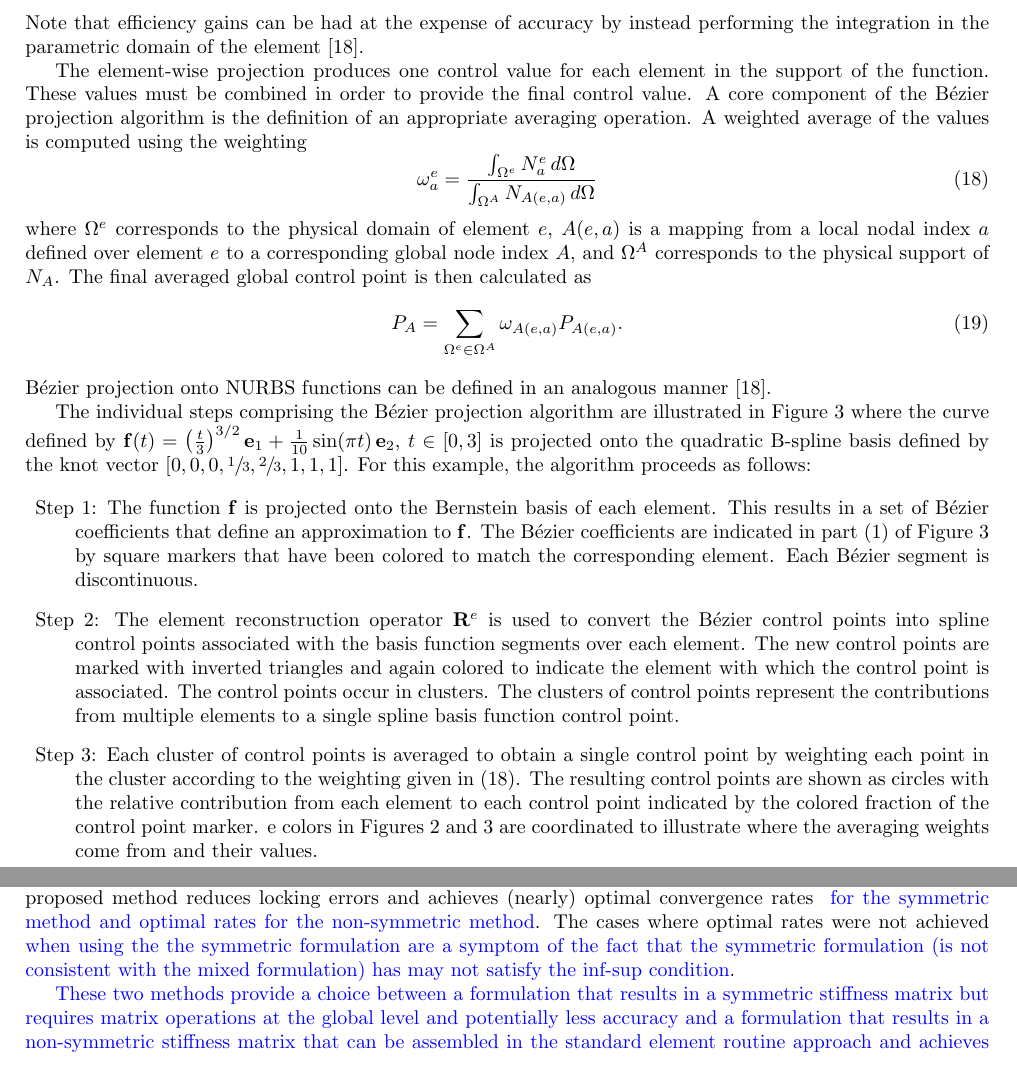
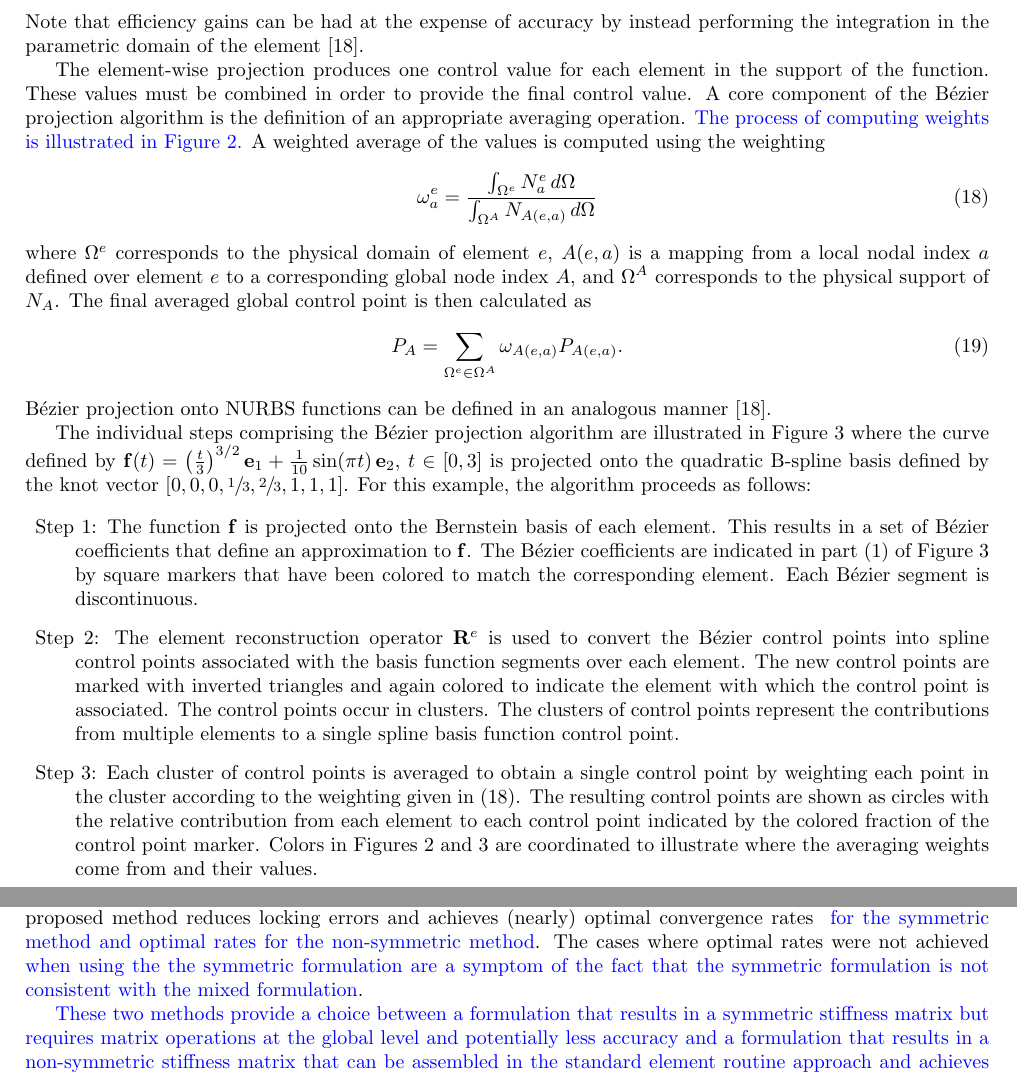
Before and after one commit to miaodi/Bbar, a LaTeX paper (projection1120.tex): two parts of pages 4 and 22 of 26, joined at a grey line, cut so that both start at the same text. Compiled offline with pdfLaTeX.

Commit message:
fixed refernces

```diff
--- a/projection1120.tex
+++ b/projection1120.tex
@@ -219,7 +219,7 @@ and
 \end{align}
 Note that efficiency gains can be had at the expense of accuracy by instead performing the integration in the parametric domain of the element~\cite{thomas_bezier_2015}.
 
-The element-wise projection produces one control value for each element in the support of the function.  These values must be combined in order to provide the final control value.  A core component of the B\'ezier projection algorithm is the definition of an appropriate averaging operation.  A weighted average of the values is computed using the weighting
+The element-wise projection produces one control value for each element in the support of the function.  These values must be combined in order to provide the final control value.  A core component of the B\'ezier projection algorithm is the definition of an appropriate averaging operation. \added{The process of computing weights is illustrated in Figure~\ref{fig:weights}.} A weighted average of the values is computed using the weighting
 \begin{equation}\label{eqn:Bezier_weight}
 \omega_a^e=\dfrac{\int_{\Omega^e} N_{a}^e \, d\Omega}{\int_{\Omega^A} N_{A(e,a)} \, d\Omega}
 \end{equation}
@@ -259,7 +259,7 @@ the algorithm proceeds as follows:
   to the weighting given in (\ref{eqn:Bezier_weight}). The resulting control
   points are shown as circles with the relative contribution from each
   element to each control point indicated by the colored fraction of the
-  control point marker. e colors in Figures~\ref{fig:weights} and~\ref{fig:loc-proj-example} are coordinated
+  control point marker. Colors in Figures~\ref{fig:weights} and~\ref{fig:loc-proj-example} are coordinated
   to illustrate where the averaging weights come from and their values.
 \end{description}
 
@@ -1035,7 +1035,7 @@ Convergence plots for the relative error of the displacement and energy in the $
 
 We have presented two B\'{e}zier $\bar{B}$ projection methods, which we have called symmetric and non-symmetric \Bezier $\bar{B}$ projection, as an approach to overcome locking phenomena in structural mechanics applications of isogeometric analysis while maintaining sparsity of the resulting linear system. The methods utilize B\'ezier extraction and projection, which makes it simple to implement them in an existing finite element framework and makes it applicable to any spline representation which can be written in \Bezier form. In contrast to global $\bar{B}$ methods, which produce dense stiffness matrices, the B\'ezier $\bar{B}$ approach results in a sparse stiffness matrix while still benefiting from higher-order convergence rates. \added{We have made the connection between the non-symmetric method and mixed formulations and shown that although this method does not strictly satisfy the inf-sup condition it reduces constraints sufficiently to provide optimal convergence rates for the problems studied here.}
 
-We have demonstrated the performance of the approach in the context of shear deformable beams (to alleviate transverse shear locking) and nearly incompressible elasticity problems (to alleviate volumetric locking). The proposed method reduces locking errors and achieves (nearly) optimal convergence rates \added{ for the symmetric method and optimal rates for the non-symmetric method}. The cases where optimal rates were not achieved \added{when using the the symmetric formulation are a symptom of the fact that the symmetric formulation (is not consistent with the mixed formulation) has may not satisfy the inf-sup condition}.
+We have demonstrated the performance of the approach in the context of shear deformable beams (to alleviate transverse shear locking) and nearly incompressible elasticity problems (to alleviate volumetric locking). The proposed method reduces locking errors and achieves (nearly) optimal convergence rates \added{ for the symmetric method and optimal rates for the non-symmetric method}. The cases where optimal rates were not achieved \added{when using the the symmetric formulation are a symptom of the fact that the symmetric formulation is not consistent with the mixed formulation}.
 
 \added{These two methods provide a choice between a formulation that results in a symmetric stiffness matrix but requires matrix operations at the global level and potentially less accuracy and a formulation that results in a non-symmetric stiffness matrix that can be assembled in the standard element routine approach and achieves optimal convergence rates. The trade offs are between higher costs in assembly for the symmetric formulation versus potentially higher costs in solving a non-symmetric system for the non-symmetric formulation. In either case, however, the cost is less than using the standard $\bar{B}$ formulation.}
 \bibliographystyle{elsarticle-num}
```
Also changed, not shown: bibliography.bib (+2 -5 lines), projection1120.bbl, projection1120.pdf, 7 other files.
